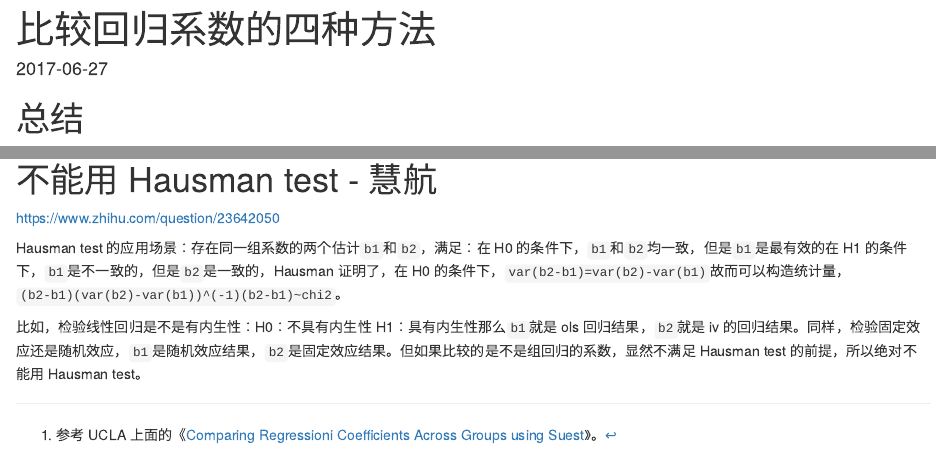
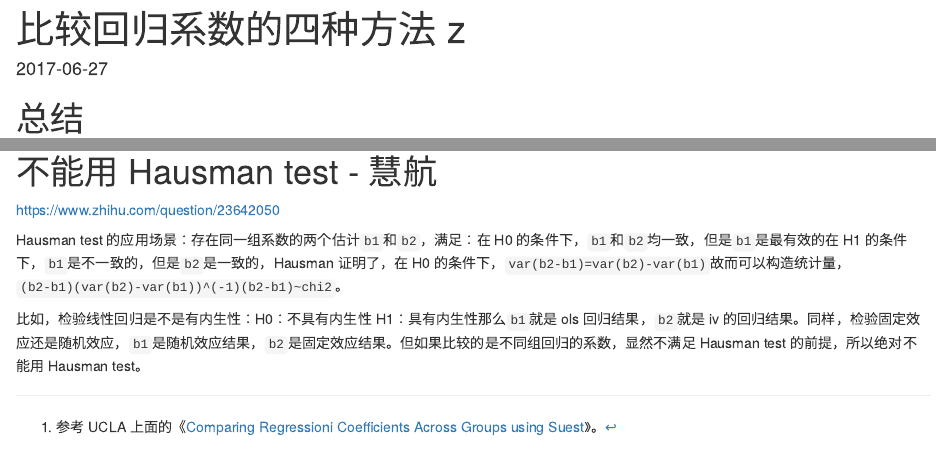
Before and after one commit to haopen/Blogdown, an R Markdown document (content/prof/2017-06-27-comparing-coefficients.Rmd): the page in a window 1100 px wide, from its top, and a second part further down, joined at a grey line. Rendered offline with R 4.5, knitr and Pandoc, with nearby package versions; drawn as R Markdown's standard HTML page in place of the format the file asks for.

Commit message:
update posts

```diff
--- a/content/prof/2017-06-27-comparing-coefficients.Rmd
+++ b/content/prof/2017-06-27-comparing-coefficients.Rmd
@@ -1,5 +1,5 @@
 ---
-title: 比较回归系数的四种方法
+title: 比较回归系数的四种方法 z
 date: 2017-06-27
 categories: ["6-经济 - 计量"]
 tags: ["6-回归系数", "6-suest", "6-bdiff"]
@@ -95,4 +95,4 @@ xtreg is not supported by suest
 
 Hausman test 的应用场景：存在同一组系数的两个估计`b1`和`b2`，满足：在 H0 的条件下，`b1`和`b2`均一致，但是`b1`是最有效的在 H1 的条件下，`b1`是不一致的，但是`b2`是一致的，Hausman 证明了，在 H0 的条件下，`var(b2-b1)=var(b2)-var(b1)`故而可以构造统计量，`(b2-b1)(var(b2)-var(b1))^(-1)(b2-b1)~chi2`。
 
-比如，检验线性回归是不是有内生性：H0：不具有内生性 H1：具有内生性那么`b1`就是 ols 回归结果，`b2`就是 iv 的回归结果。同样，检验固定效应还是随机效应，`b1`是随机效应结果，`b2`是固定效应结果。但如果比较的是不是组回归的系数，显然不满足 Hausman test 的前提，所以绝对不能用 Hausman test。
+比如，检验线性回归是不是有内生性：H0：不具有内生性 H1：具有内生性那么`b1`就是 ols 回归结果，`b2`就是 iv 的回归结果。同样，检验固定效应还是随机效应，`b1`是随机效应结果，`b2`是固定效应结果。但如果比较的是不同组回归的系数，显然不满足 Hausman test 的前提，所以绝对不能用 Hausman test。
```
Also changed, not shown: content/prof/2017-06-27-comparing-coefficients.html.
